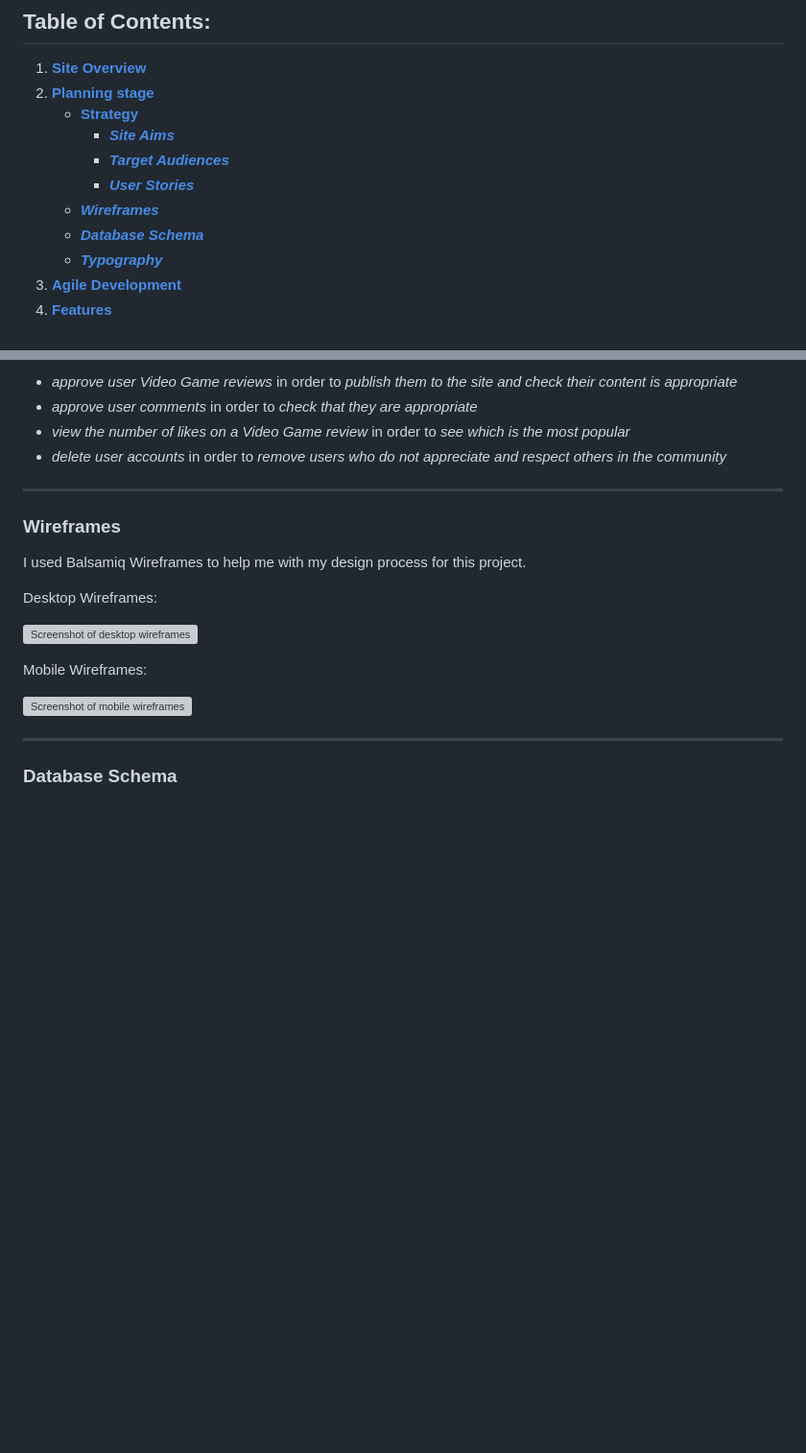
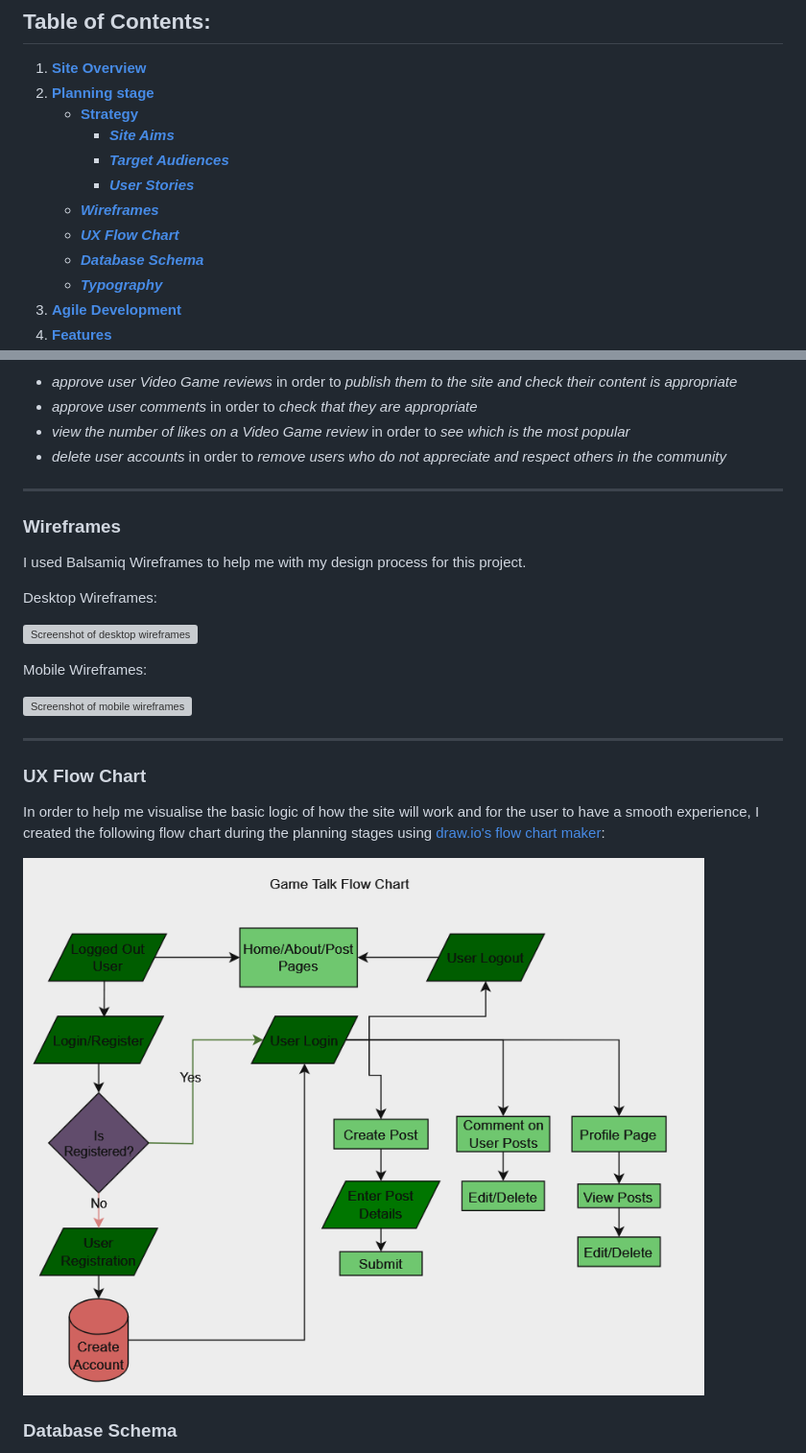
Before and after one commit to ryan-a-davis365/game-talk, a Markdown page: README.md, 2 parts joined by grey strips. Shown: that part at 96% size. Drawn GitHub-style; pictures changed too: docs/images/game-talk-flowchart.png (added); blank space fills up the shorter version; grey boxes are pictures that could not be loaded.

```diff
--- a/README.md
+++ b/README.md
@@ -21,6 +21,7 @@ Game Talk is designed with the aim of creating a platform where everyone can sha
       * [***Target Audiences***](#target-audiences)
       * [***User Stories***](#user-stories)
     * [***Wireframes***](#wireframes)
+    * [***UX Flow Chart***](#ux-flow-chart)
     * [***Database Schema***](#database-schema)
     * [***Typography***](#typography)
 1. [**Agile Development**](#agile-development)
@@ -111,5 +112,11 @@ Mobile Wireframes:
 
 <hr>
 
+### **UX Flow Chart**
+
+In order to help me visualise the basic logic of how the site will work and for the user to have a smooth experience, I created the following flow chart during the planning stages using [draw.io's flow chart maker](https://app.diagrams.net/):
+
+![UX planning flow chart](docs/images/game-talk-flowchart.png)
+
 ### **Database Schema**
 I used [DrawSQL](https://drawsql.app/) to help visualise my database tables. See the image below:
```
Also changed, not shown: other parts of README.md (+1 -1 lines), AGILE.md (added, +21 -0 lines), docs/images/DrawSQL-diagram.png.
